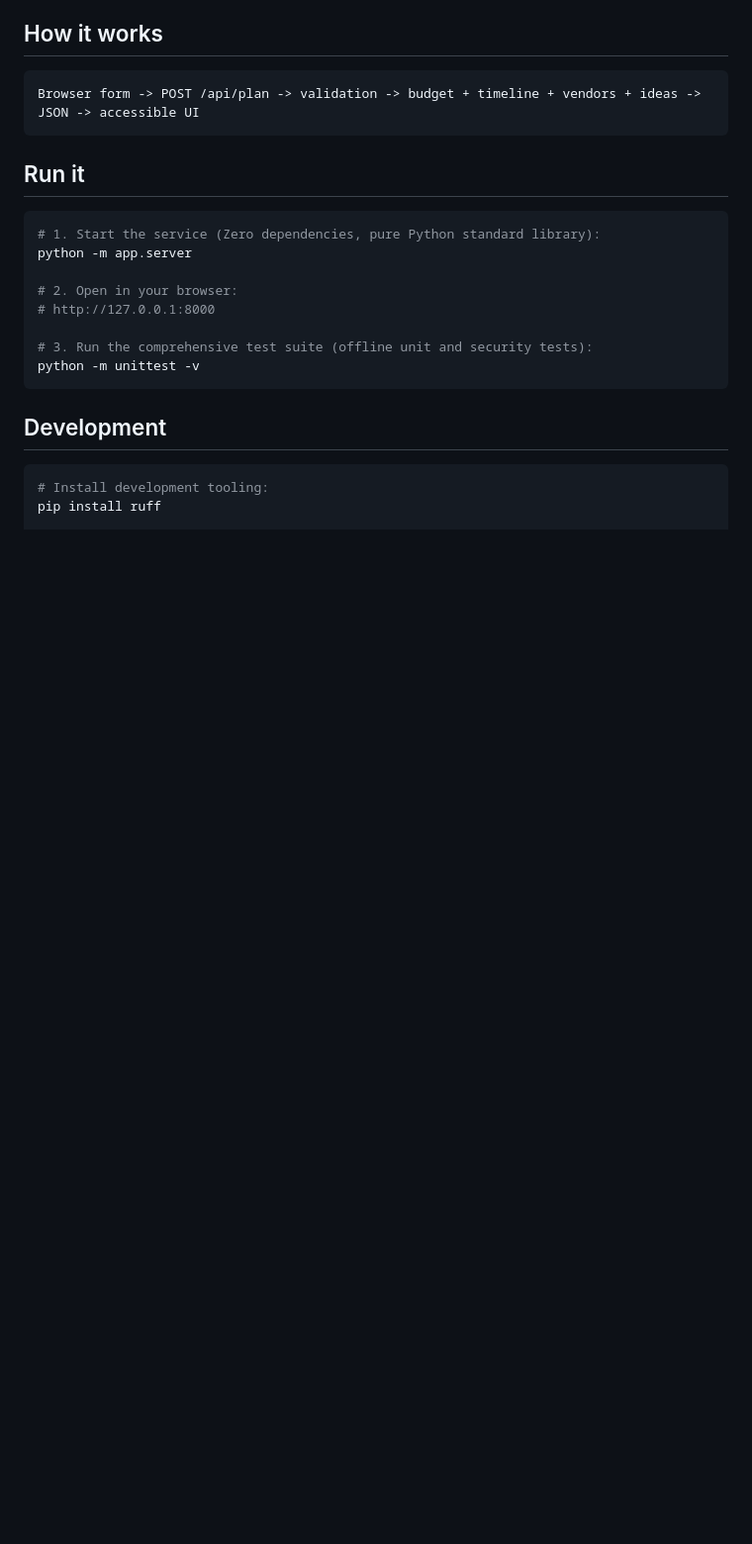
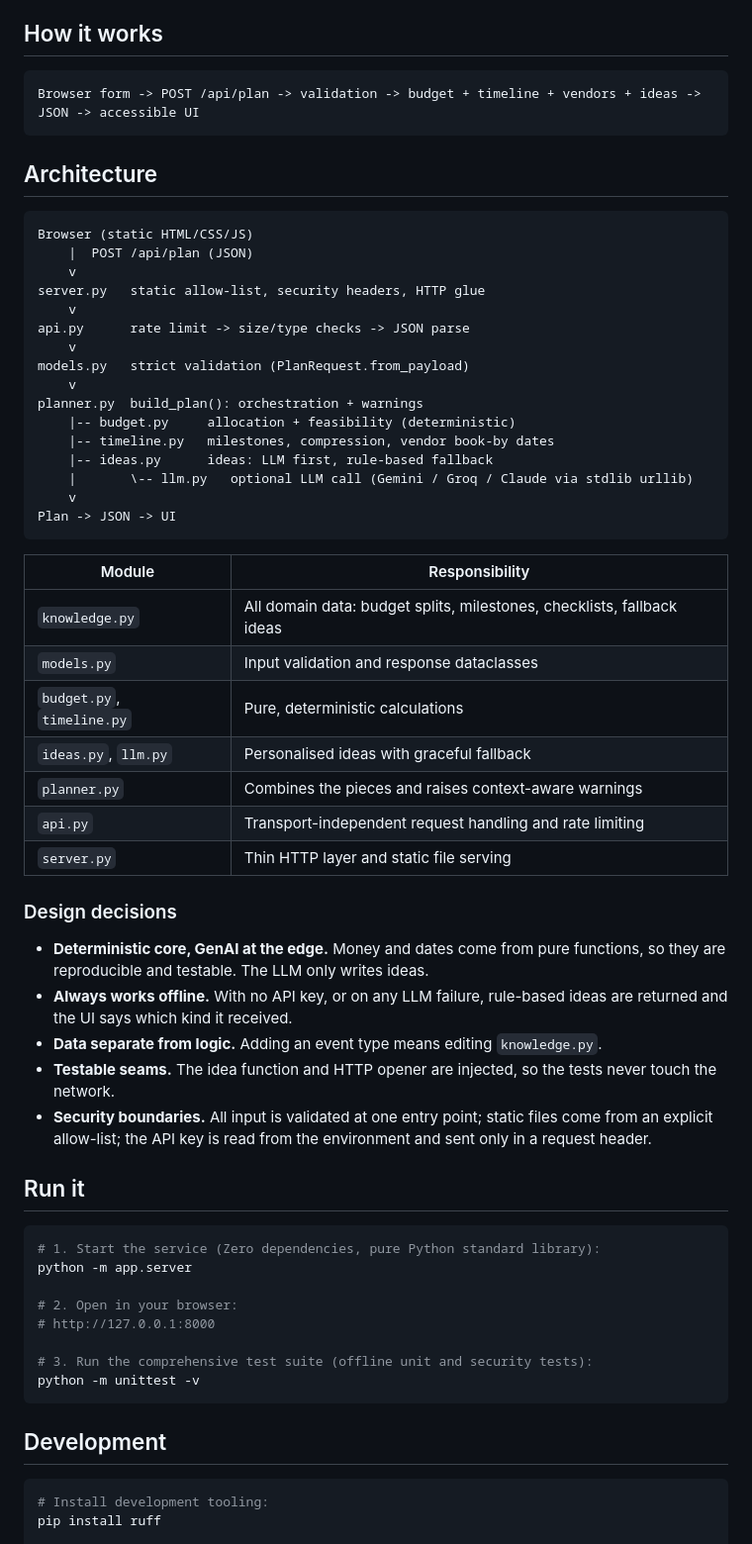
Before and after one commit to Naveen230497/FestivAI, a Markdown page: README.md, the part around the change. Shown at 99% size. GitHub-like rendering; blank space fills up the shorter version.

Commit message:
docs: add architecture diagram and design decisions

````diff
--- a/README.md
+++ b/README.md
@@ -100,6 +100,50 @@ The server sends `Content-Security-Policy: default-src 'self'; frame-ancestors '
 ```
 Browser form -> POST /api/plan -> validation -> budget + timeline + vendors + ideas -> JSON -> accessible UI
 ```
+
+## Architecture
+
+```
+Browser (static HTML/CSS/JS)
+    |  POST /api/plan (JSON)
+    v
+server.py   static allow-list, security headers, HTTP glue
+    v
+api.py      rate limit -> size/type checks -> JSON parse
+    v
+models.py   strict validation (PlanRequest.from_payload)
+    v
+planner.py  build_plan(): orchestration + warnings
+    |-- budget.py     allocation + feasibility (deterministic)
+    |-- timeline.py   milestones, compression, vendor book-by dates
+    |-- ideas.py      ideas: LLM first, rule-based fallback
+    |       \-- llm.py   optional LLM call (Gemini / Groq / Claude via stdlib urllib)
+    v
+Plan -> JSON -> UI
+```
+
+| Module | Responsibility |
+|---|---|
+| `knowledge.py` | All domain data: budget splits, milestones, checklists, fallback ideas |
+| `models.py` | Input validation and response dataclasses |
+| `budget.py`, `timeline.py` | Pure, deterministic calculations |
+| `ideas.py`, `llm.py` | Personalised ideas with graceful fallback |
+| `planner.py` | Combines the pieces and raises context-aware warnings |
+| `api.py` | Transport-independent request handling and rate limiting |
+| `server.py` | Thin HTTP layer and static file serving |
+
+### Design decisions
+
+- **Deterministic core, GenAI at the edge.** Money and dates come from pure
+  functions, so they are reproducible and testable. The LLM only writes ideas.
+- **Always works offline.** With no API key, or on any LLM failure, rule-based
+  ideas are returned and the UI says which kind it received.
+- **Data separate from logic.** Adding an event type means editing `knowledge.py`.
+- **Testable seams.** The idea function and HTTP opener are injected, so the
+  tests never touch the network.
+- **Security boundaries.** All input is validated at one entry point; static
+  files come from an explicit allow-list; the API key is read from the
+  environment and sent only in a request header.
 
 ## Run it
 
````
